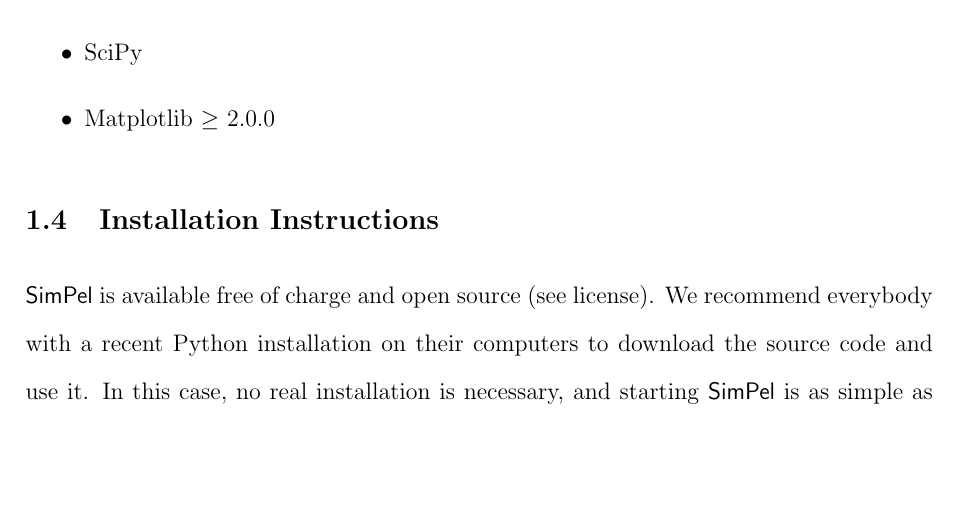
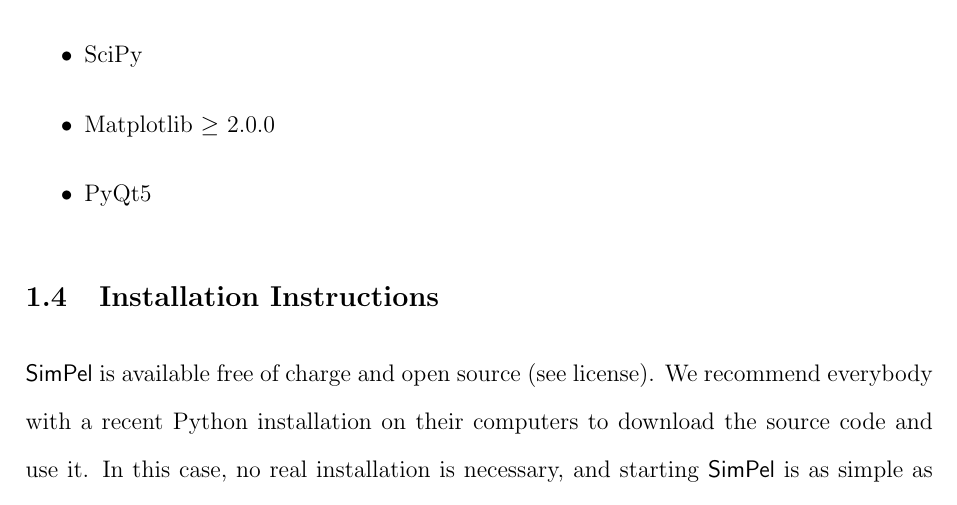
Before and after one commit to baopee/simpel, a LaTeX document (Manual/SimPel_Manual.tex): part of page 5 of 18, cut so that both start at the same text, the shorter picture padded with empty space. Compiled offline with pdfLaTeX; a LaTeX package or settings file that is missing is left out.

Commit message:
Updated requirements list (PyQt was missing)

```diff
--- a/Manual/SimPel_Manual.tex
+++ b/Manual/SimPel_Manual.tex
@@ -187,6 +187,7 @@
 \item NumPy
 \item SciPy
 \item Matplotlib $\ge$ 2.0.0
+\item PyQt5
 \end{itemize}
 
 
```
